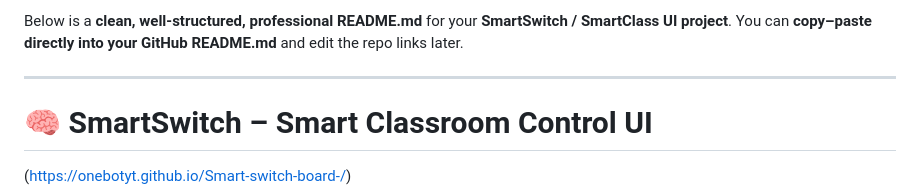
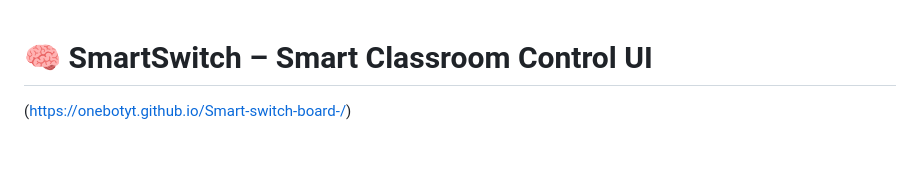
Before and after one commit to onebotyt/Smart-switch-board-, a Markdown page: README.md, the part around the change. Drawn GitHub-style; blank space fills up the shorter version.

```diff
--- a/README.md
+++ b/README.md
@@ -1,7 +1,4 @@
-Below is a **clean, well-structured, professional README.md** for your **SmartSwitch / SmartClass UI project**.
-You can **copy–paste directly into your GitHub README.md** and edit the repo links later.
 
----
 
 # 🧠 SmartSwitch – Smart Classroom Control UI
 (https://onebotyt.github.io/Smart-switch-board-/)
```
